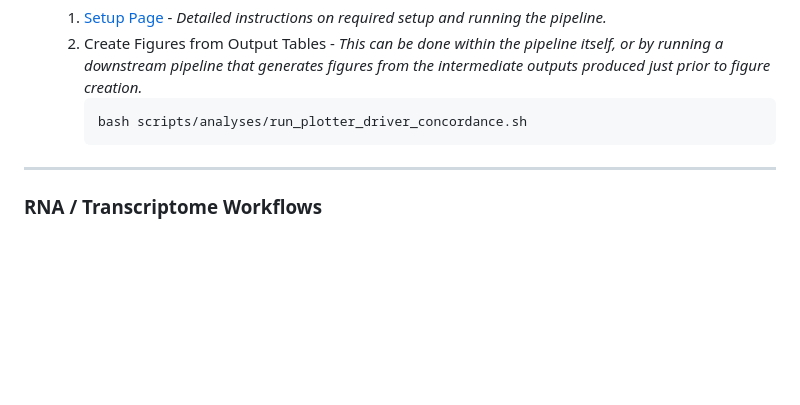
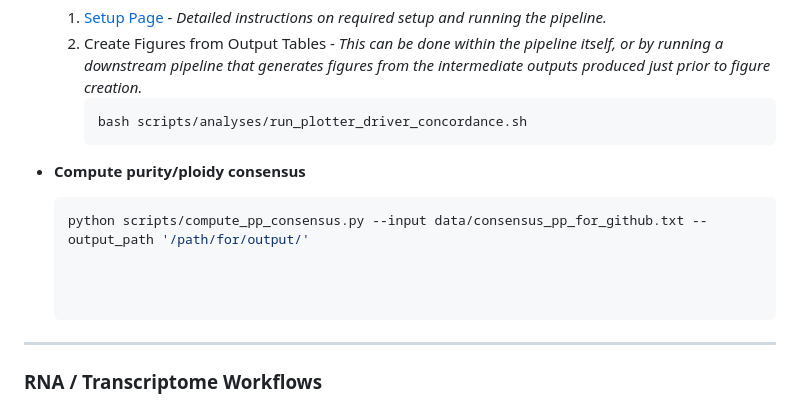
Before and after one commit to NCICCGPO/HCMI-Flagship-Manuscript, a Markdown page: pipelines/README.md, the part around the change. Rendered like a GitHub page; blank space fills up the shorter version.

Commit message:
update readme to add consensus purity/ploidy

````diff
--- a/pipelines/README.md
+++ b/pipelines/README.md
@@ -34,6 +34,11 @@ This page lists the pipelines, tools, and commands used in the HCMI flagship ana
         ```bash
         bash scripts/analyses/run_plotter_driver_concordance.sh
         ```
+- **Compute purity/ploidy consensus**
+  ```bash
+  python scripts/compute_pp_consensus.py --input data/consensus_pp_for_github.txt --output_path '/path/for/output/'
+
+
 
 ---
 
````
